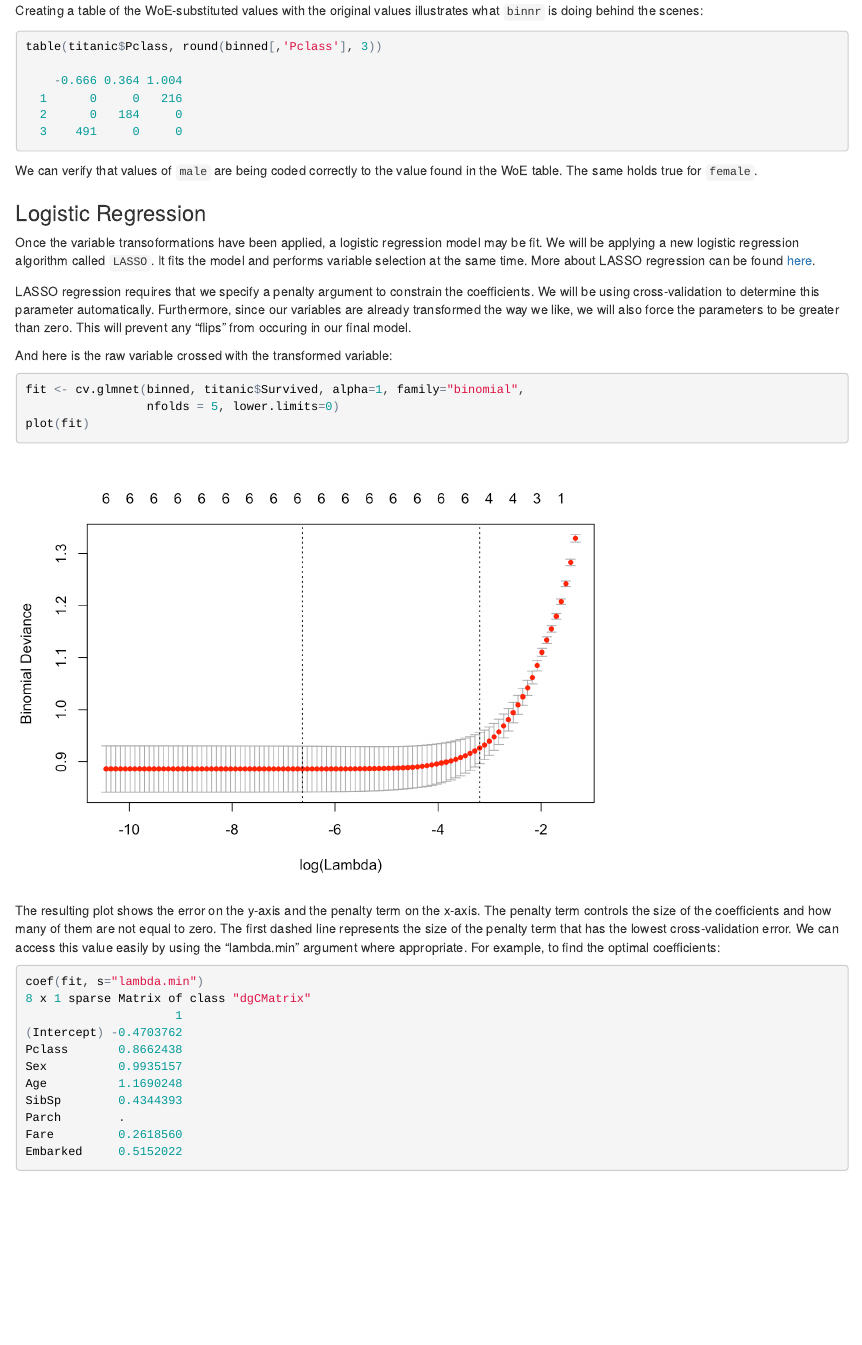
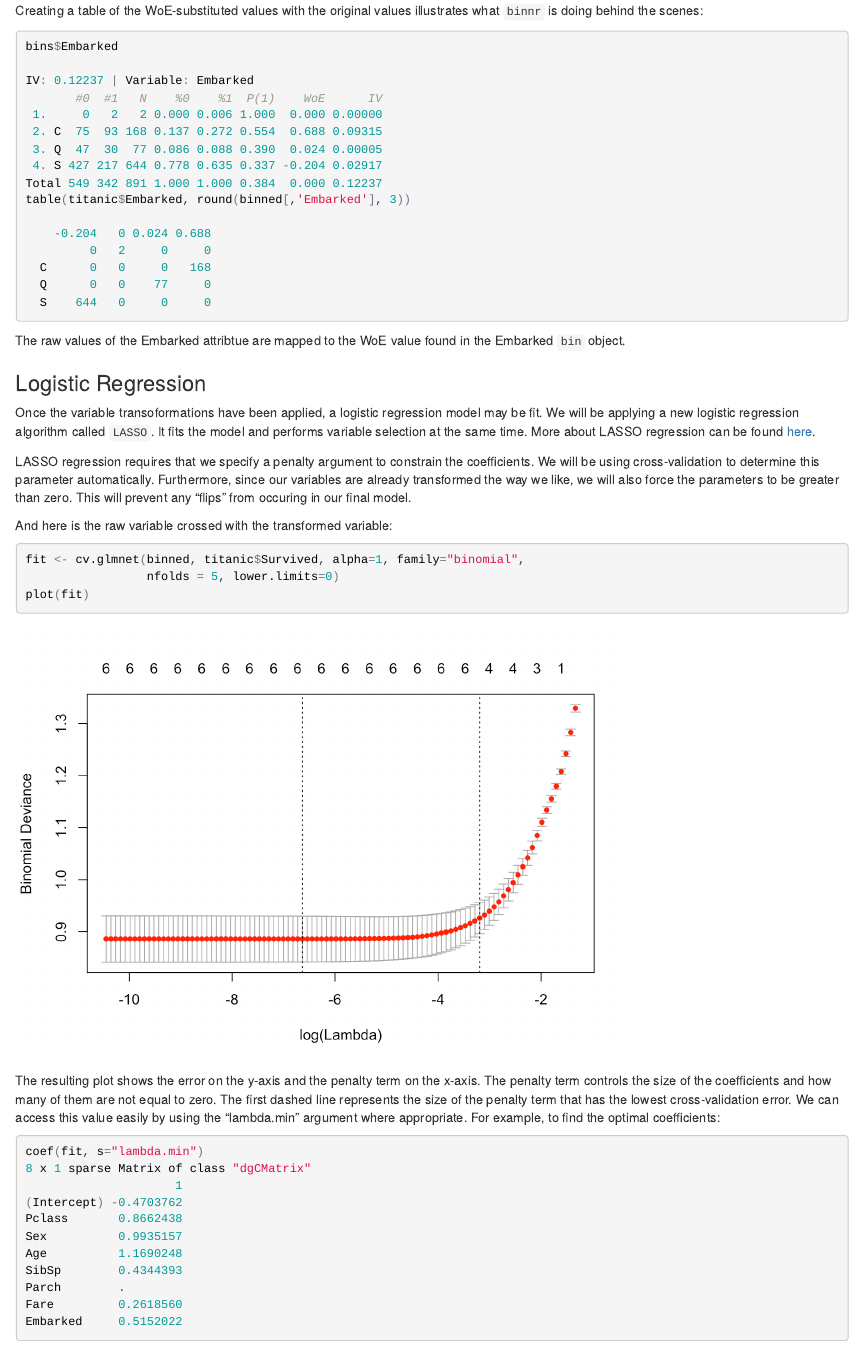
Before and after one commit to gravesee/binnr, an R Markdown document (README.Rmd): the page in a window 1100 px wide, from 3340 px down. The pictures show the output file README.html that the author committed with the source, opened offline.

Commit message:
more docs

````diff
--- a/README.Rmd
+++ b/README.Rmd
@@ -191,10 +191,13 @@ Creating a table of the WoE-substituted values with the original values
 illustrates what `binnr` is doing behind the scenes:
 
 ```{r, echo = TRUE}
-table(titanic$Pclass, round(binned[,'Pclass'], 3))
+bins$Embarked
+
+table(titanic$Embarked, round(binned[,'Embarked'], 3))
 ```
-We can verify that values of `male` are being coded correctly to the value found
-in the WoE table. The same holds true for `female`.
+
+The raw values of the Embarked attribtue are mapped to the WoE value found
+in the Embarked `bin` object.
 
 ### Logistic Regression
 
````
Also changed, not shown: README.html, README.md.
